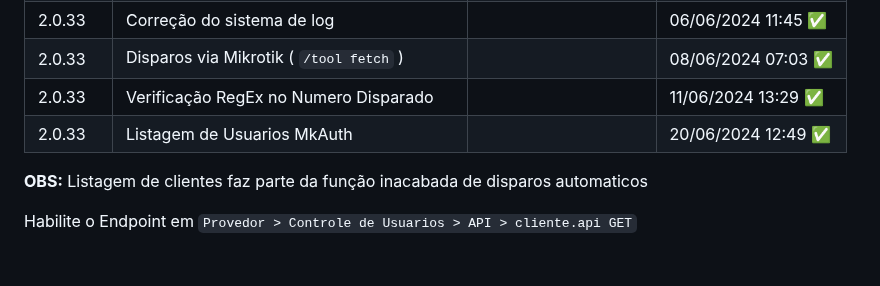
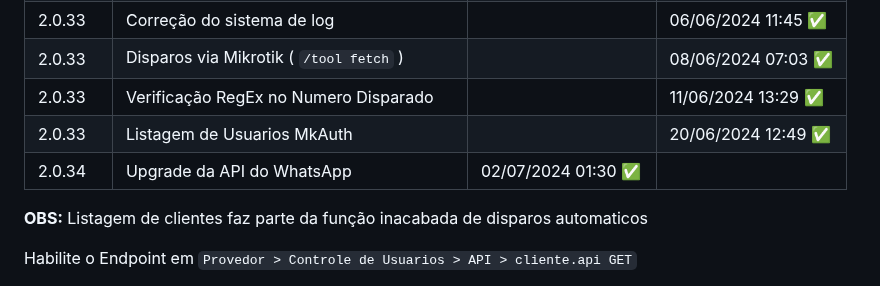
Before and after one commit to merckeu/Mwsm, a Markdown page: README.md, the part around one of its changes. Drawn GitHub-style; blank space fills up the shorter version.

```diff
--- a/README.md
+++ b/README.md
@@ -51,6 +51,7 @@ No Caso do Erro Persistir Contate-nos no Forum do [mkauth](https://mk-auth.com.b
 |  2.0.33    | Disparos via Mikrotik ( `/tool fetch` )                                              |                        |  08/06/2024 07:03 ✅  |
 |  2.0.33    | Verificação RegEx no Numero Disparado                                                |                        |  11/06/2024 13:29 ✅  |
 |  2.0.33    | Listagem de Usuarios MkAuth                                                          |                        |  20/06/2024 12:49 ✅  |
+|  2.0.34    | Upgrade da API do WhatsApp                                                           | 02/07/2024 01:30 ✅   |                        |
 
 **OBS:** Listagem de clientes faz parte da função inacabada de disparos automaticos
 
```
Also changed, not shown: other parts of README.md (+1 -1 lines).
